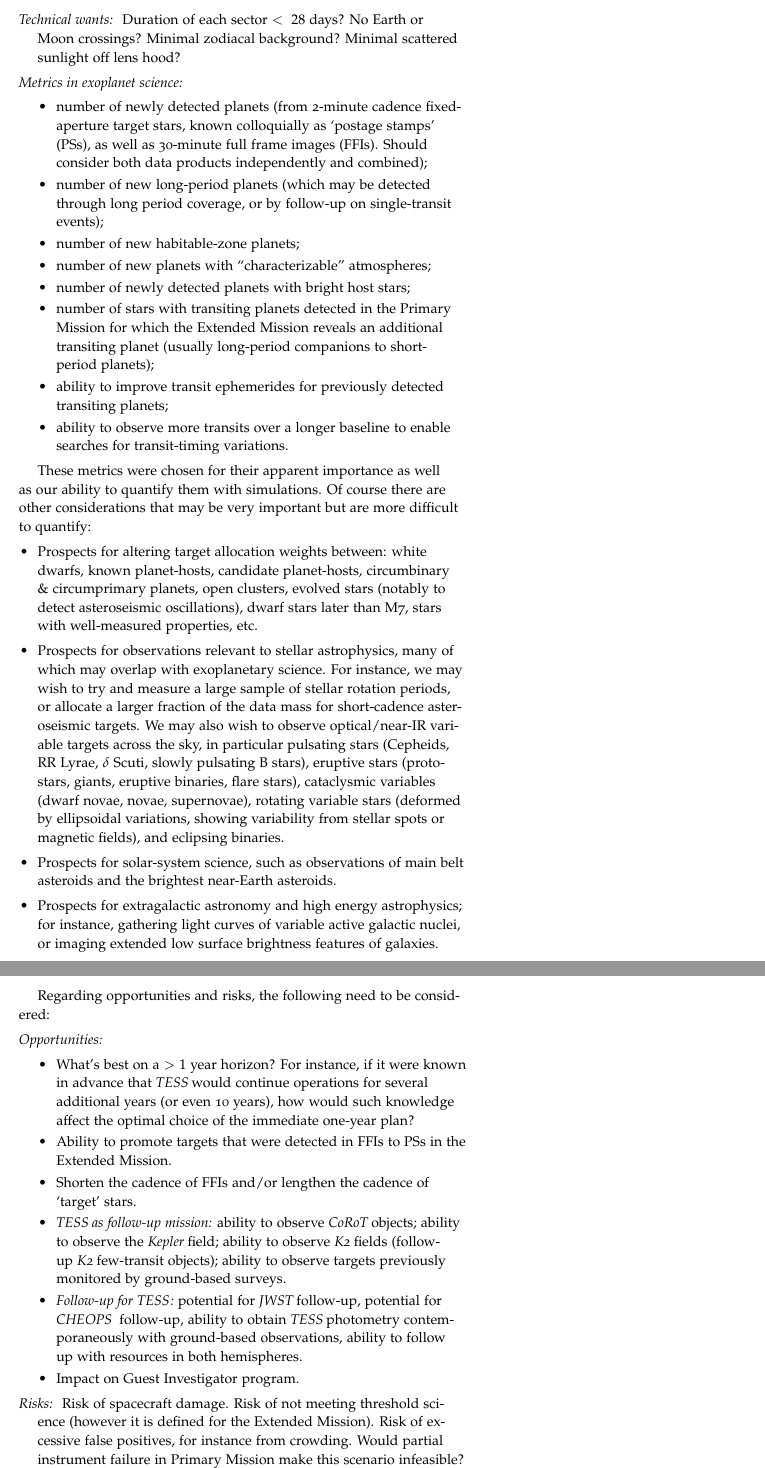
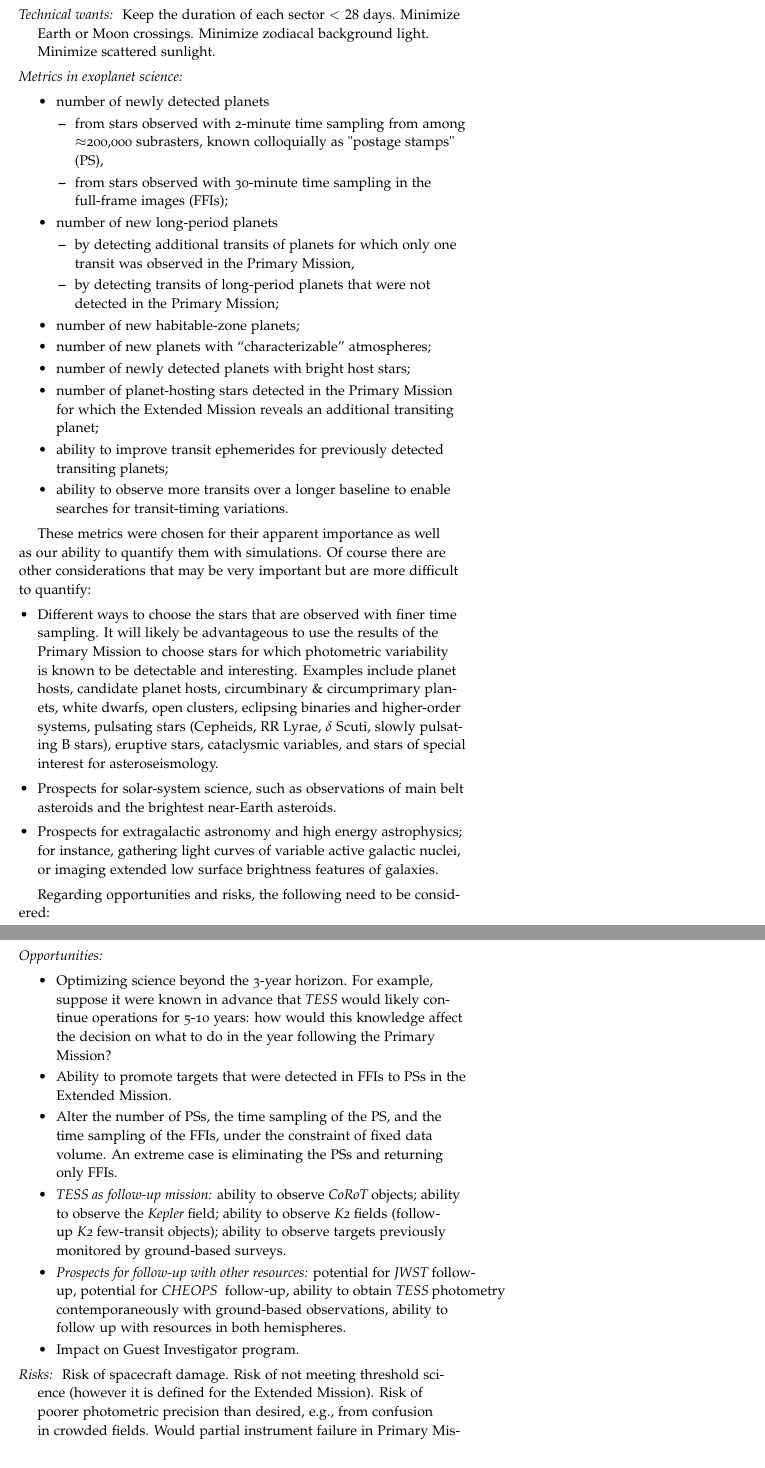
Before and after one commit to lgbouma/extended_mission_white_paper, a LaTeX document (main.tex, which reads comparing_pointing_strategies.tex): two parts of pages 10 and 11 of 57, joined at a grey line, cut so that both start at the same text. Compiled offline with pdfLaTeX.

Commit message:
Update comparing_pointing_strategies.tex

```diff
--- a/comparing_pointing_strategies.tex
+++ b/comparing_pointing_strategies.tex
@@ -11,18 +10,22 @@ Summarizing them in list form:
-\item[Technical wants:] Duration of each sector $<28$ days? No Earth or Moon
-crossings? Minimal zodiacal background? Minimal scattered sunlight off lens
-hood?
+\item[Technical musts:] Point cameras anti-sun. Allow the solar panels to collect sunlight.
+\item[Technical wants:] Keep the duration of each sector $<28$ days. Minimize Earth or Moon
+crossings. Minimize zodiacal background light. Minimize scattered sunlight.
 \item[Metrics in exoplanet science:]\
 	\begin{itemize}
-	\item number of newly detected planets (from 2-minute cadence
-	fixed-aperture target stars, known colloquially as `postage stamps' (PSs),
-	as well as 30-minute full frame images (FFIs). Should consider
-	both data products independently and combined);
-	\item number of new long-period planets (which may be detected through long period coverage, or by follow-up on single-transit events);
+	\item number of newly detected planets
+	\begin{itemize}
+	  \item from stars observed with 2-minute time sampling from among $\approx$200,000 subrasters, known colloquially as "postage stamps" (PS),
+	  \item from stars observed with 30-minute time sampling in the full-frame images (FFIs);
+	\end{itemize}
+	\item number of new long-period planets
+	\begin{itemize}
+          \item by detecting additional transits of planets for which only one transit was observed in the Primary Mission,
+	  \item by detecting transits of long-period planets that were not detected in the Primary Mission;
+	 \end{itemize}
 	\item number of new habitable-zone planets;
 	\item number of new planets with ``characterizable'' atmospheres;
 	\item number of newly detected planets with bright host stars;
-	\item number of stars with transiting planets detected in the Primary Mission for which the Extended Mission reveals an additional
-          transiting planet (usually long-period companions to short-period planets);
+	\item number of planet-hosting stars detected in the Primary Mission for which the Extended Mission reveals an additional transiting planet;
         \item ability to improve transit ephemerides for previously detected transiting planets;
 	\item ability to observe more transits over a longer baseline to enable searches for transit-timing variations.
         \end{itemize}
@@ -32,20 +35,13 @@ These metrics were chosen for their apparent importance as well as our
 ability to quantify them with simulations. Of course there are other considerations
 that may be very important but are more difficult to quantify:
 \begin{itemize}
-\item Prospects for altering target allocation weights between: white
-  dwarfs, known planet-hosts, candidate planet-hosts, circumbinary \&
-  circumprimary planets, open clusters, evolved stars (notably to
-  detect asteroseismic oscillations), dwarf stars later than M7, stars
-  with well-measured properties, etc.
-\item Prospects for observations relevant to stellar astrophysics, many of which may overlap with exoplanetary science.
-    For instance, we may wish to try and measure a large sample of stellar rotation periods, or allocate a larger fraction of the data mass for short-cadence asteroseismic targets.
-    We may also wish to observe optical/near-IR variable targets across the sky, in particular
-	pulsating stars (Cepheids, RR Lyrae, $\delta$ Scuti, slowly pulsating B
-	stars),
-	eruptive stars (protostars, giants, eruptive binaries, flare stars),
-	cataclysmic variables (dwarf novae, novae, supernovae),
-	rotating variable stars (deformed by ellipsoidal variations, showing variability from stellar spots or magnetic fields),
-	and eclipsing binaries.
+\item Different ways to choose the stars that are observed with finer time sampling.
+  It will likely be advantageous to use the results of the Primary Mission to
+  choose stars for which photometric variability is known to be detectable and interesting.
+  Examples include planet hosts, candidate planet hosts, circumbinary \&
+  circumprimary planets, white dwarfs, open clusters, eclipsing binaries and higher-order systems,
+  pulsating stars (Cepheids, RR Lyrae, $\delta$ Scuti, slowly pulsating B
+	stars), eruptive stars, cataclysmic variables, and stars of special interest for asteroseismology.
 \item Prospects for solar-system science, such as observations of main belt asteroids and the brightest near-Earth asteroids.
 \item Prospects for extragalactic astronomy and high energy astrophysics; for
 instance, gathering light curves of variable active galactic nuclei, or imaging
@@ -56,20 +52,18 @@ Regarding opportunities and risks, the following need to be considered:
 \begin{description}
 	\item[Opportunities:]\
 	\begin{itemize}
-	\item What's best on a $>1$ year horizon? For instance, if it were known in advance
-	that \tess would continue operations for several additional years (or even 10
-	years), how would such knowledge affect the optimal choice of the immediate
-	one-year plan?
+	\item Optimizing science beyond the 3-year horizon. For example, suppose it were known in advance
+	that \tess would likely continue operations for 5-10 years: how would this knowledge affect
+	the decision on what to do in the year following the Primary Mission?
 		\item Ability to promote targets that were detected in FFIs to PSs in the Extended Mission.
-		\item Shorten the cadence of FFIs and/or lengthen the cadence of `target'
-		stars.
+		\item Alter the number of PSs, the time sampling of the PS, and the time sampling of the FFIs, under the constraint of fixed data volume. An extreme case is eliminating the PSs and returning only FFIs.
 		\item \textit{\tess as follow-up mission:} ability to
                   observe \corot objects; ability to observe the \kepler
                   field;
                   ability to observe \ktwo fields (follow-up \ktwo
                   few-transit objects); ability to observe targets
                   previously monitored by ground-based surveys.
-		\item \textit{Follow-up for \tess\!:}
+		\item \textit{Prospects for follow-up with other resources:}
 		potential for \jwst follow-up,
 		potential for \cheops follow-up,
 		ability to obtain \tess photometry contemporaneously with ground-based observations,
@@ -80,7 +74,7 @@ Regarding opportunities and risks, the following need to be considered:
 	\item[Risks:]
 	Risk of spacecraft damage.
 	Risk of not meeting threshold science (however it is defined for the Extended Mission).
-	Risk of excessive false positives, for instance from crowding.
+	Risk of poorer photometric precision than desired, e.g., from confusion in crowded fields.
 	Would partial instrument failure in Primary Mission make this scenario infeasible?
 	Would reduced precision (from aged CCDs, worse pointing accuracy, or other mechanical sources) invalidate this scenario?
 	Risk of planet detection simulation over- or under-estimating planet yield.
```
Also changed, not shown: comparing_pointing_strategies.tex (3 more changed lines).
